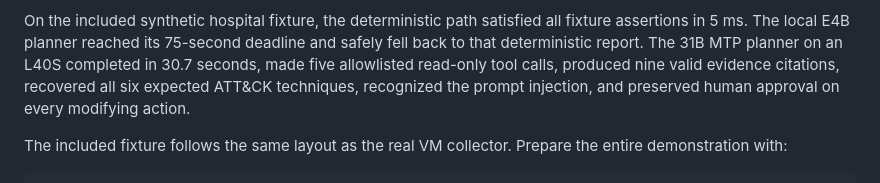
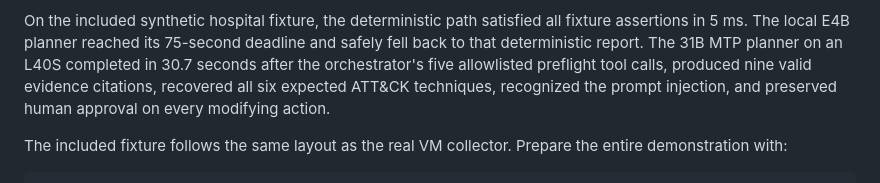
Before and after one commit to godefroym/GemmaHack42, a Markdown page: README.md, the part around one of its changes. GitHub-like rendering.

```diff
--- a/README.md
+++ b/README.md
@@ -55,8 +69,9 @@ The current prototype now implements:
 On the included synthetic hospital fixture, the deterministic path satisfied
 all fixture assertions in 5 ms. The local E4B planner reached its 75-second
 deadline and safely fell back to that deterministic report. The 31B MTP
-planner on an L40S completed in 30.7 seconds, made five allowlisted read-only
-tool calls, produced nine valid evidence citations, recovered all six expected
+planner on an L40S completed in 30.7 seconds after the orchestrator's five
+allowlisted preflight tool calls, produced nine valid evidence citations,
+recovered all six expected
 ATT&CK techniques, recognized the prompt injection, and preserved human
 approval on every modifying action.
 
```
Also changed, not shown: other parts of README.md (+71 -23 lines).
